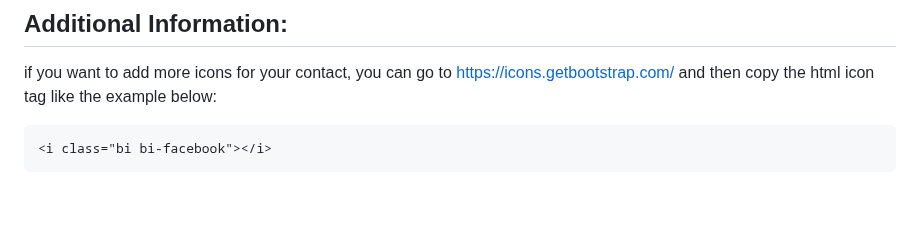
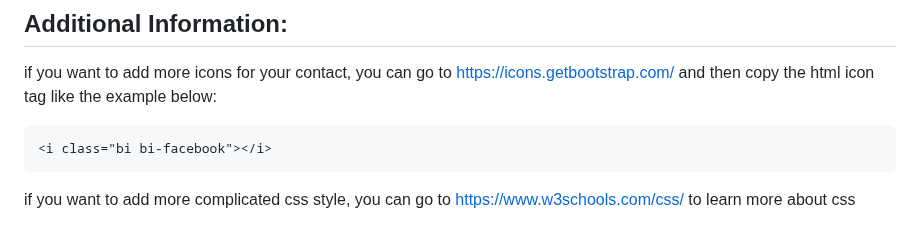
Before and after one commit to carel180301/portfolio-website-template, a Markdown page: README.md, the part around the change. Rendered like a GitHub page; blank space fills up the shorter version.

````diff
--- a/README.md
+++ b/README.md
@@ -185,3 +185,4 @@ if you want to add more icons for your contact, you can go to https://icons.getb
 ```html
 <i class="bi bi-facebook"></i>
 ```
+if you want to add more complicated css style, you can go to https://www.w3schools.com/css/ to learn more about css
````
